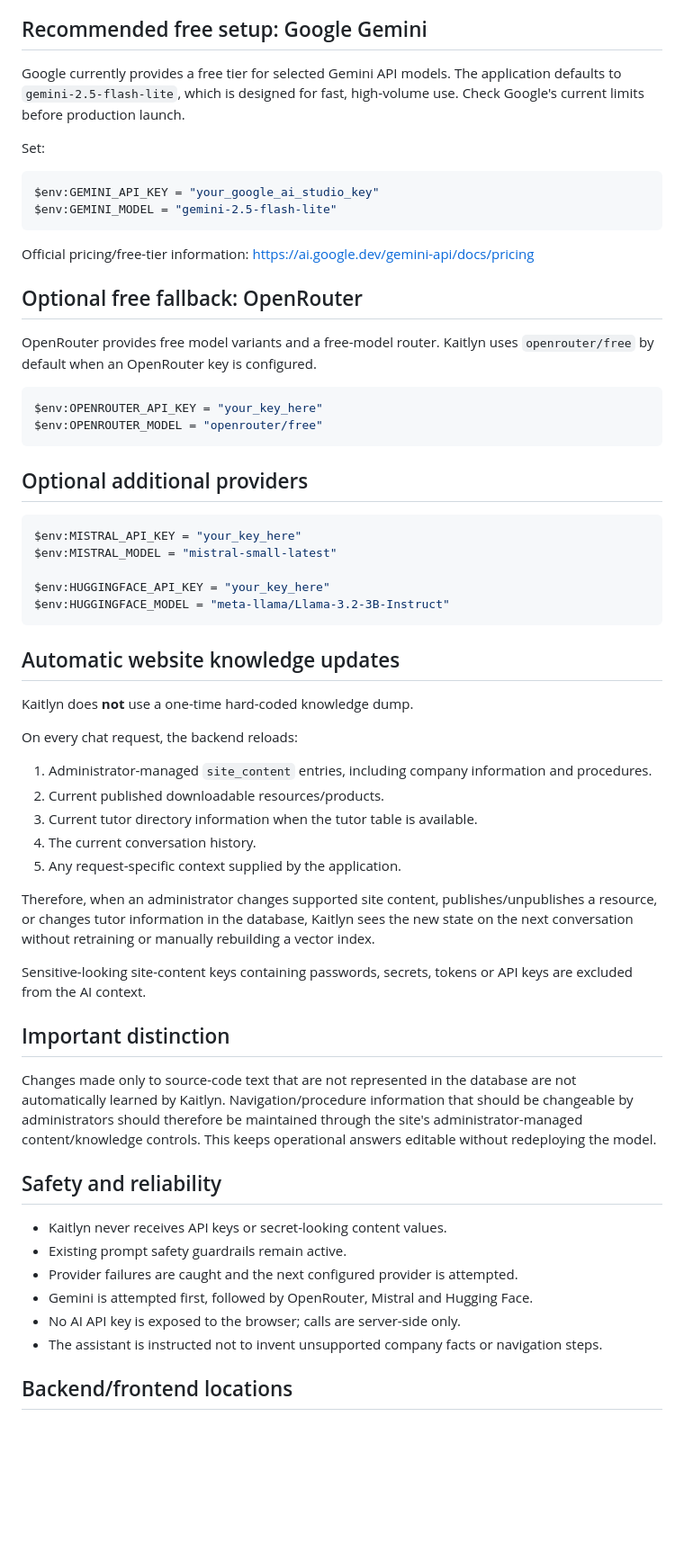
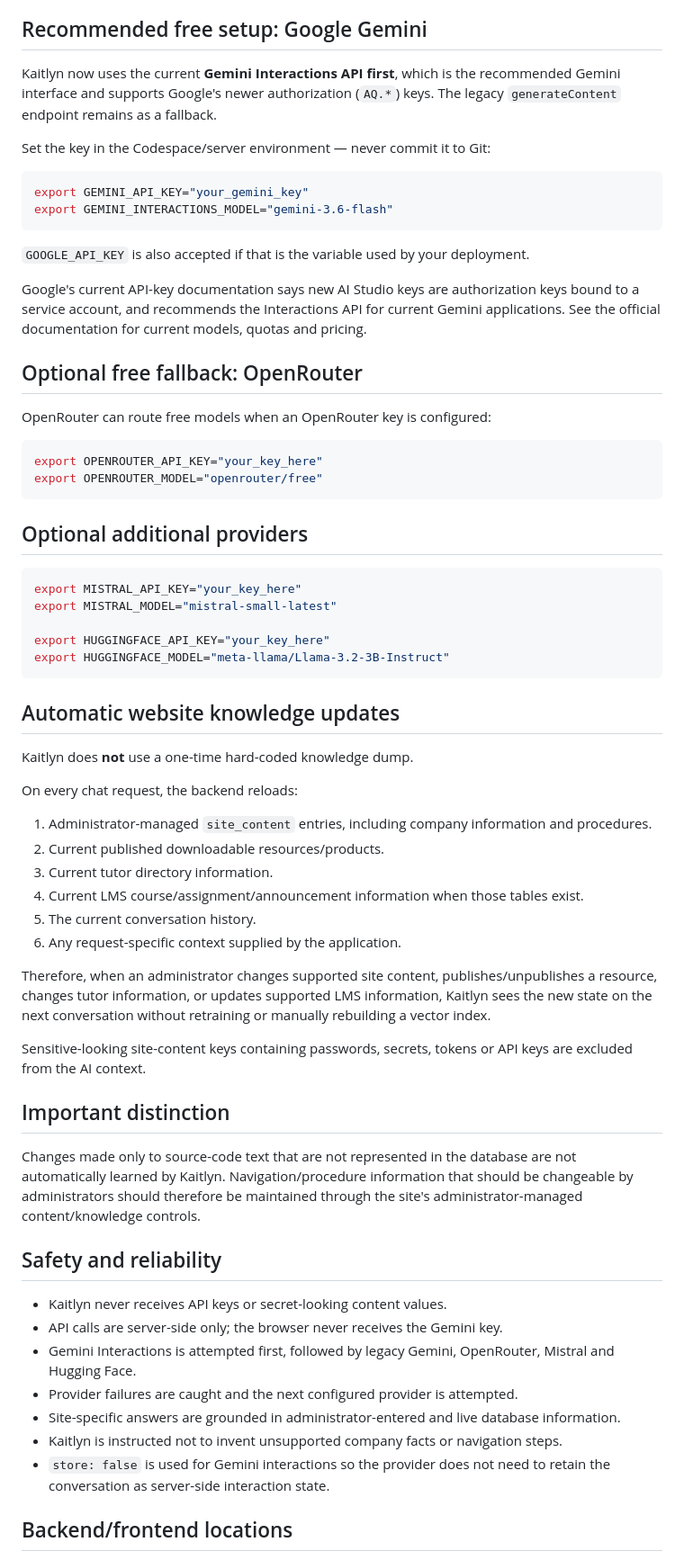
Before and after one commit to AbelAsiedu/home-tutoring-site, a Markdown page: LLM_SETUP.md, the part around the change. Shown at 90% size. Rendered like a GitHub page; blank space fills up the shorter version.

Commit message:
Document Gemini auth-key setup for Kaitlyn

````diff
--- a/LLM_SETUP.md
+++ b/LLM_SETUP.md
@@ -4,34 +4,36 @@ Kaitlyn is the site's real AI learning and client-support assistant. The provide
 
 ## Recommended free setup: Google Gemini
 
-Google currently provides a free tier for selected Gemini API models. The application defaults to `gemini-2.5-flash-lite`, which is designed for fast, high-volume use. Check Google's current limits before production launch.
+Kaitlyn now uses the current **Gemini Interactions API first**, which is the recommended Gemini interface and supports Google's newer authorization (`AQ.*`) keys. The legacy `generateContent` endpoint remains as a fallback.
 
-Set:
+Set the key in the Codespace/server environment — never commit it to Git:
 
-```powershell
-$env:GEMINI_API_KEY = "your_google_ai_studio_key"
-$env:GEMINI_MODEL = "gemini-2.5-flash-lite"
+```bash
+export GEMINI_API_KEY="your_gemini_key"
+export GEMINI_INTERACTIONS_MODEL="gemini-3.6-flash"
 ```
 
-Official pricing/free-tier information: https://ai.google.dev/gemini-api/docs/pricing
+`GOOGLE_API_KEY` is also accepted if that is the variable used by your deployment.
+
+Google's current API-key documentation says new AI Studio keys are authorization keys bound to a service account, and recommends the Interactions API for current Gemini applications. See the official documentation for current models, quotas and pricing.
 
 ## Optional free fallback: OpenRouter
 
-OpenRouter provides free model variants and a free-model router. Kaitlyn uses `openrouter/free` by default when an OpenRouter key is configured.
+OpenRouter can route free models when an OpenRouter key is configured:
 
-```powershell
-$env:OPENROUTER_API_KEY = "your_key_here"
-$env:OPENROUTER_MODEL = "openrouter/free"
+```bash
+export OPENROUTER_API_KEY="your_key_here"
+export OPENROUTER_MODEL="openrouter/free"
 ```
 
 ## Optional additional providers
 
-```powershell
-$env:MISTRAL_API_KEY = "your_key_here"
-$env:MISTRAL_MODEL = "mistral-small-latest"
+```bash
+export MISTRAL_API_KEY="your_key_here"
+export MISTRAL_MODEL="mistral-small-latest"
 
-$env:HUGGINGFACE_API_KEY = "your_key_here"
-$env:HUGGINGFACE_MODEL = "meta-llama/Llama-3.2-3B-Instruct"
+export HUGGINGFACE_API_KEY="your_key_here"
+export HUGGINGFACE_MODEL="meta-llama/Llama-3.2-3B-Instruct"
 ```
 
 ## Automatic website knowledge updates
@@ -42,26 +44,28 @@ On every chat request, the backend reloads:
 
 1. Administrator-managed `site_content` entries, including company information and procedures.
 2. Current published downloadable resources/products.
-3. Current tutor directory information when the tutor table is available.
-4. The current conversation history.
-5. Any request-specific context supplied by the application.
+3. Current tutor directory information.
+4. Current LMS course/assignment/announcement information when those tables exist.
+5. The current conversation history.
+6. Any request-specific context supplied by the application.
 
-Therefore, when an administrator changes supported site content, publishes/unpublishes a resource, or changes tutor information in the database, Kaitlyn sees the new state on the next conversation without retraining or manually rebuilding a vector index.
+Therefore, when an administrator changes supported site content, publishes/unpublishes a resource, changes tutor information, or updates supported LMS information, Kaitlyn sees the new state on the next conversation without retraining or manually rebuilding a vector index.
 
 Sensitive-looking site-content keys containing passwords, secrets, tokens or API keys are excluded from the AI context.
 
 ## Important distinction
 
-Changes made only to source-code text that are not represented in the database are not automatically learned by Kaitlyn. Navigation/procedure information that should be changeable by administrators should therefore be maintained through the site's administrator-managed content/knowledge controls. This keeps operational answers editable without redeploying the model.
+Changes made only to source-code text that are not represented in the database are not automatically learned by Kaitlyn. Navigation/procedure information that should be changeable by administrators should therefore be maintained through the site's administrator-managed content/knowledge controls.
 
 ## Safety and reliability
 
 - Kaitlyn never receives API keys or secret-looking content values.
-- Existing prompt safety guardrails remain active.
+- API calls are server-side only; the browser never receives the Gemini key.
+- Gemini Interactions is attempted first, followed by legacy Gemini, OpenRouter, Mistral and Hugging Face.
 - Provider failures are caught and the next configured provider is attempted.
-- Gemini is attempted first, followed by OpenRouter, Mistral and Hugging Face.
-- No AI API key is exposed to the browser; calls are server-side only.
-- The assistant is instructed not to invent unsupported company facts or navigation steps.
+- Site-specific answers are grounded in administrator-entered and live database information.
+- Kaitlyn is instructed not to invent unsupported company facts or navigation steps.
+- `store: false` is used for Gemini interactions so the provider does not need to retain the conversation as server-side interaction state.
 
 ## Backend/frontend locations
 
````
